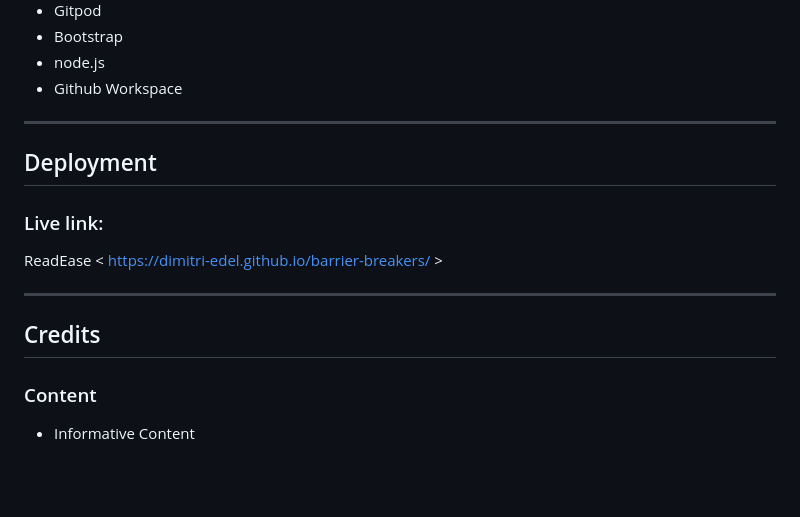
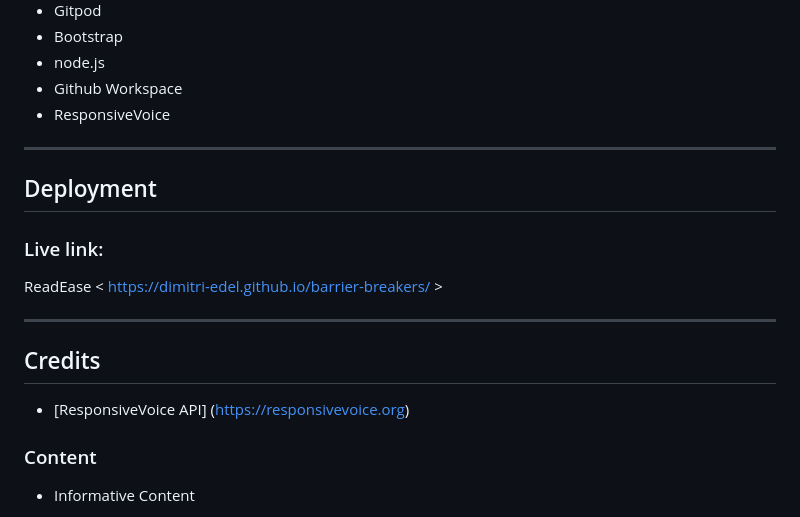
Before and after one commit to dimitri-edel/barrier-breakers, a Markdown page: README.md, the part around the change. GitHub-like rendering; blank space fills up the shorter version.

```diff
--- a/README.md
+++ b/README.md
@@ -281,6 +281,7 @@ Note: Since the Site Viewer operates through a proxy server, the JavaScript on t
 - Bootstrap
 - node.js
 - Github Workspace
+- ResponsiveVoice
 
 ---
 
@@ -296,6 +297,7 @@ ReadEase < https://dimitri-edel.github.io/barrier-breakers/ >
 
 
 ## Credits
+- [ResponsiveVoice API] (https://responsivevoice.org)
 
 ### Content
 
```
